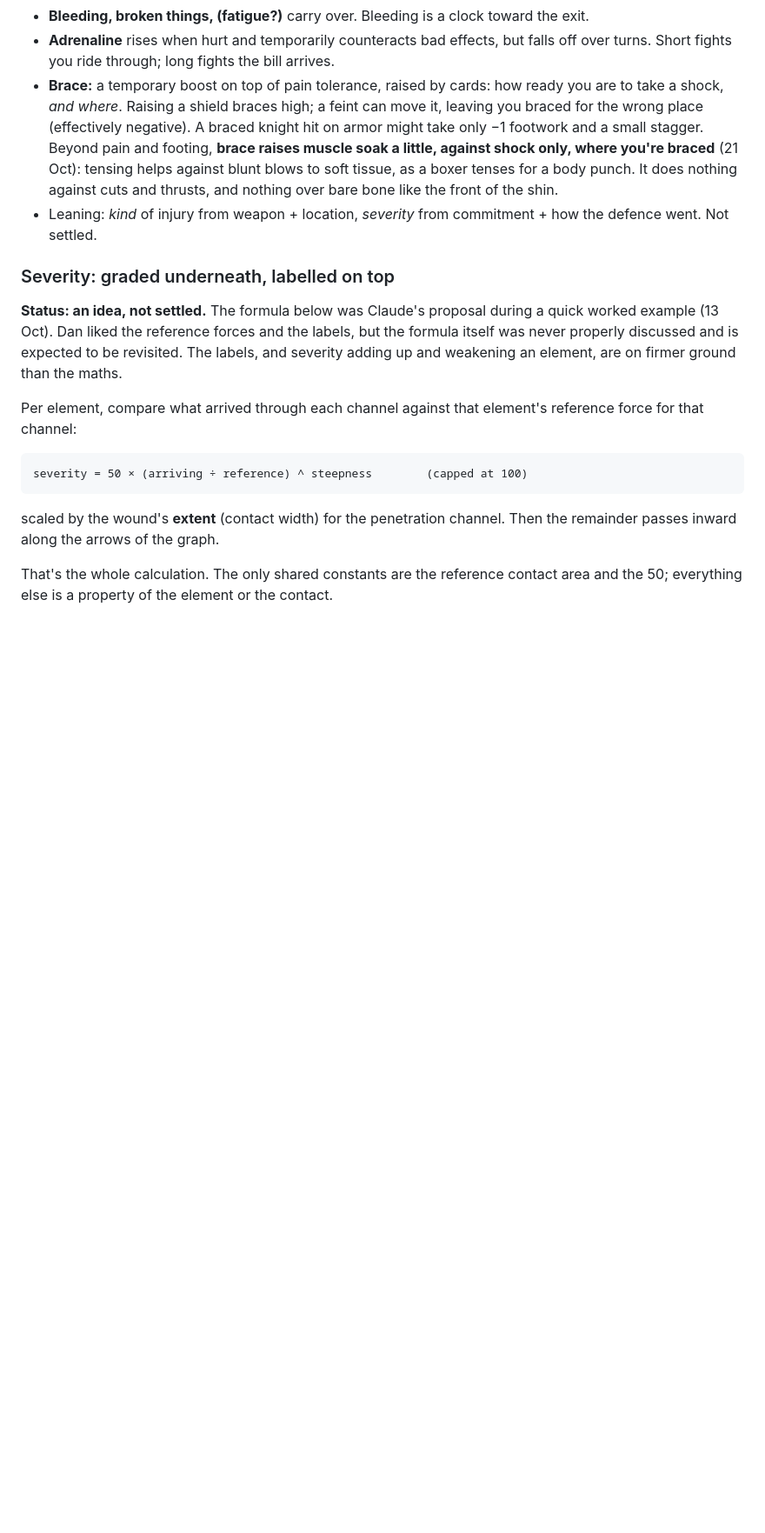
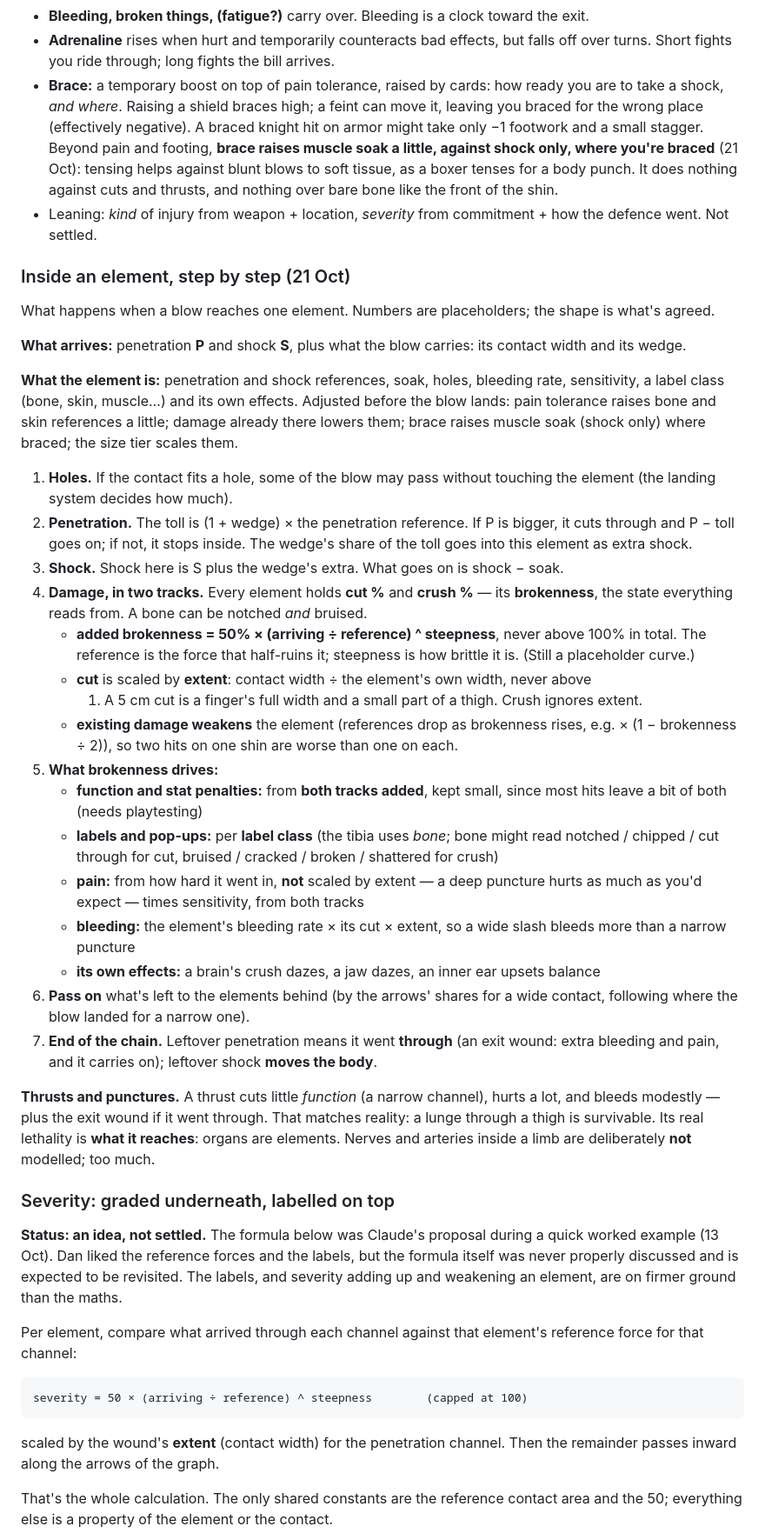
Before and after one commit to Jedama/drakborgen, a Markdown page: design.md, the part around one of its changes. Shown at 87% size. GitHub-like rendering; blank space fills up the shorter version.

Commit message:
Inside an element: the full step-by-step rule
Holes, the wedge toll, shock and soak, two damage tracks (cut and crush)
as brokenness, the placeholder curve, extent scaling cut only, existing
damage weakening, and what brokenness drives: penalties from both
tracks, label classes, pain unscaled by extent, bleeding scaled by it.
Going through is a flag adding bleeding and pain; nerves and arteries
are deliberately not modelled.

Co-Authored-By: Claude Opus 5.5 <noreply@anthropic.com>

```diff
--- a/design.md
+++ b/design.md
@@ -1364,6 +1366,56 @@ Pain and disruption are separate: skeletons ignore the *hurt* but still get *sho
   nothing against cuts and thrusts, and nothing over bare bone like the front of the shin.
 - Leaning: *kind* of injury from weapon + location, *severity* from commitment + how the
   defence went. Not settled.
+
+### Inside an element, step by step (21 Oct)
+
+What happens when a blow reaches one element. Numbers are placeholders; the shape is what's
+agreed.
+
+**What arrives:** penetration **P** and shock **S**, plus what the blow carries: its contact
+width and its wedge.
+
+**What the element is:** penetration and shock references, soak, holes, bleeding rate,
+sensitivity, a label class (bone, skin, muscle…) and its own effects. Adjusted before the
+blow lands: pain tolerance raises bone and skin references a little; damage already there
+lowers them; brace raises muscle soak (shock only) where braced; the size tier scales them.
+
+1. **Holes.** If the contact fits a hole, some of the blow may pass without touching the
+   element (the landing system decides how much).
+2. **Penetration.** The toll is (1 + wedge) × the penetration reference. If P is bigger,
+   it cuts through and P − toll goes on; if not, it stops inside. The wedge's share of the
+   toll goes into this element as extra shock.
+3. **Shock.** Shock here is S plus the wedge's extra. What goes on is shock − soak.
+4. **Damage, in two tracks.** Every element holds **cut %** and **crush %** — its
+   **brokenness**, the state everything reads from. A bone can be notched *and* bruised.
+   - **added brokenness = 50% × (arriving ÷ reference) ^ steepness**, never above 100% in
+     total. The reference is the force that half-ruins it; steepness is how brittle it is.
+     (Still a placeholder curve.)
+   - **cut** is scaled by **extent**: contact width ÷ the element's own width, never above
+     1. A 5 cm cut is a finger's full width and a small part of a thigh. Crush ignores
+     extent.
+   - **existing damage weakens** the element (references drop as brokenness rises, e.g. ×
+     (1 − brokenness ÷ 2)), so two hits on one shin are worse than one on each.
+5. **What brokenness drives:**
+   - **function and stat penalties:** from **both tracks added**, kept small, since most hits
+     leave a bit of both (needs playtesting)
+   - **labels and pop-ups:** per **label class** (the tibia uses *bone*; bone might read
+     notched / chipped / cut through for cut, bruised / cracked / broken / shattered for
+     crush)
+   - **pain:** from how hard it went in, **not** scaled by extent — a deep puncture hurts as
+     much as you'd expect — times sensitivity, from both tracks
+   - **bleeding:** the element's bleeding rate × its cut × extent, so a wide slash bleeds
+     more than a narrow puncture
+   - **its own effects:** a brain's crush dazes, a jaw dazes, an inner ear upsets balance
+6. **Pass on** what's left to the elements behind (by the arrows' shares for a wide contact,
+   following where the blow landed for a narrow one).
+7. **End of the chain.** Leftover penetration means it went **through** (an exit wound:
+   extra bleeding and pain, and it carries on); leftover shock **moves the body**.
+
+**Thrusts and punctures.** A thrust cuts little *function* (a narrow channel), hurts a lot,
+and bleeds modestly — plus the exit wound if it went through. That matches reality: a lunge
+through a thigh is survivable. Its real lethality is **what it reaches**: organs are
+elements. Nerves and arteries inside a limb are deliberately **not** modelled; too much.
 
 ### Severity: graded underneath, labelled on top
 
```
Also changed, not shown: other parts of design.md (+3 -1 lines).
